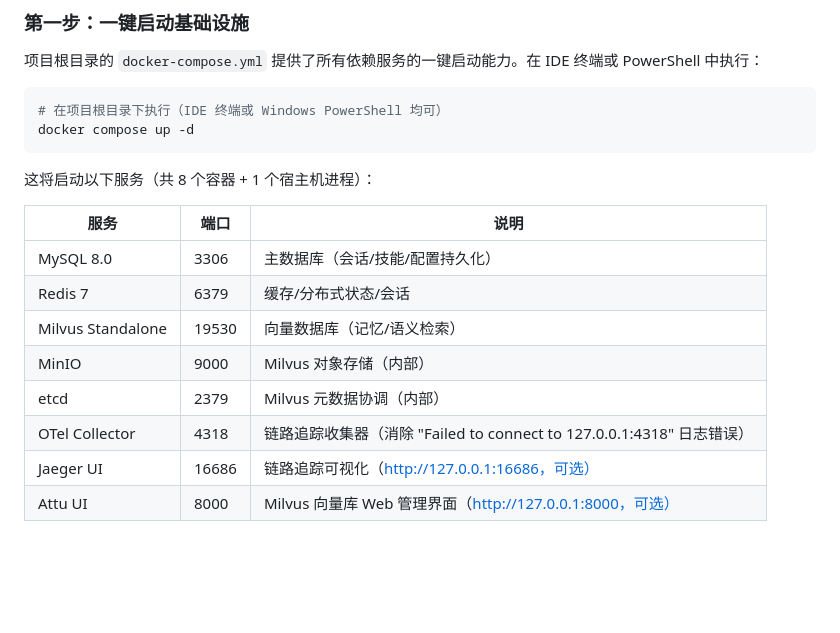
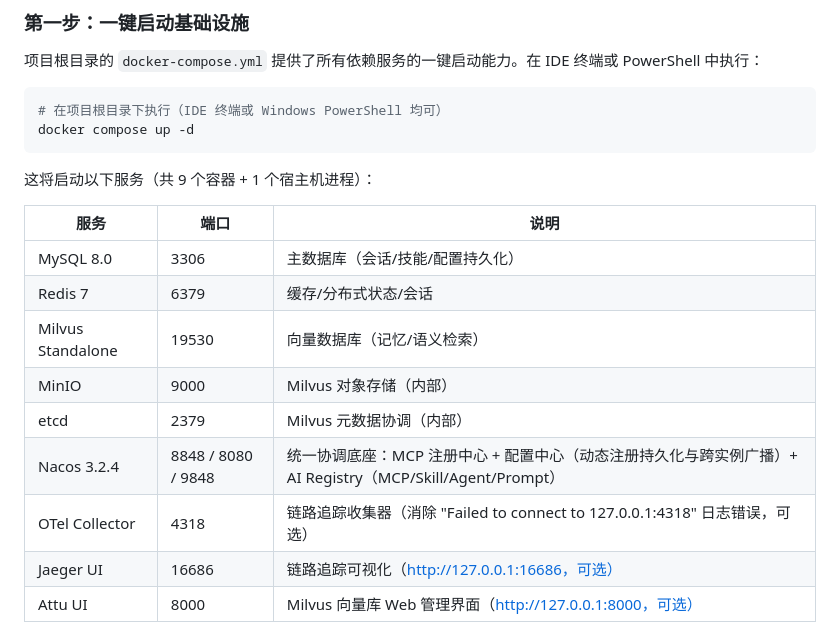
Before and after one commit to cheny813/yunxi-agent-platform, a Markdown page: README.md, the part around the change. Drawn GitHub-style; blank space fills up the shorter version.

Commit message:
MCP动态注册，热更新（由redis更换为Nacos）

````diff
--- a/README.md
+++ b/README.md
@@ -61,7 +61,7 @@
 docker compose up -d
 ```
 
-这将启动以下服务（共 8 个容器 + 1 个宿主机进程）：
+这将启动以下服务（共 9 个容器 + 1 个宿主机进程）：
 
 | 服务 | 端口 | 说明 |
 |------|------|------|
@@ -70,7 +70,8 @@ docker compose up -d
 | Milvus Standalone | 19530 | 向量数据库（记忆/语义检索） |
 | MinIO | 9000 | Milvus 对象存储（内部） |
 | etcd | 2379 | Milvus 元数据协调（内部） |
-| OTel Collector | 4318 | 链路追踪收集器（消除 "Failed to connect to 127.0.0.1:4318" 日志错误） |
+| Nacos 3.2.4 | 8848 / 8080 / 9848 | 统一协调底座：MCP 注册中心 + 配置中心（动态注册持久化与跨实例广播）+ AI Registry（MCP/Skill/Agent/Prompt） |
+| OTel Collector | 4318 | 链路追踪收集器（消除 "Failed to connect to 127.0.0.1:4318" 日志错误，可选） |
 | Jaeger UI | 16686 | 链路追踪可视化（http://127.0.0.1:16686，可选） |
 | Attu UI | 8000 | Milvus 向量库 Web 管理界面（http://127.0.0.1:8000，可选） |
 
````
